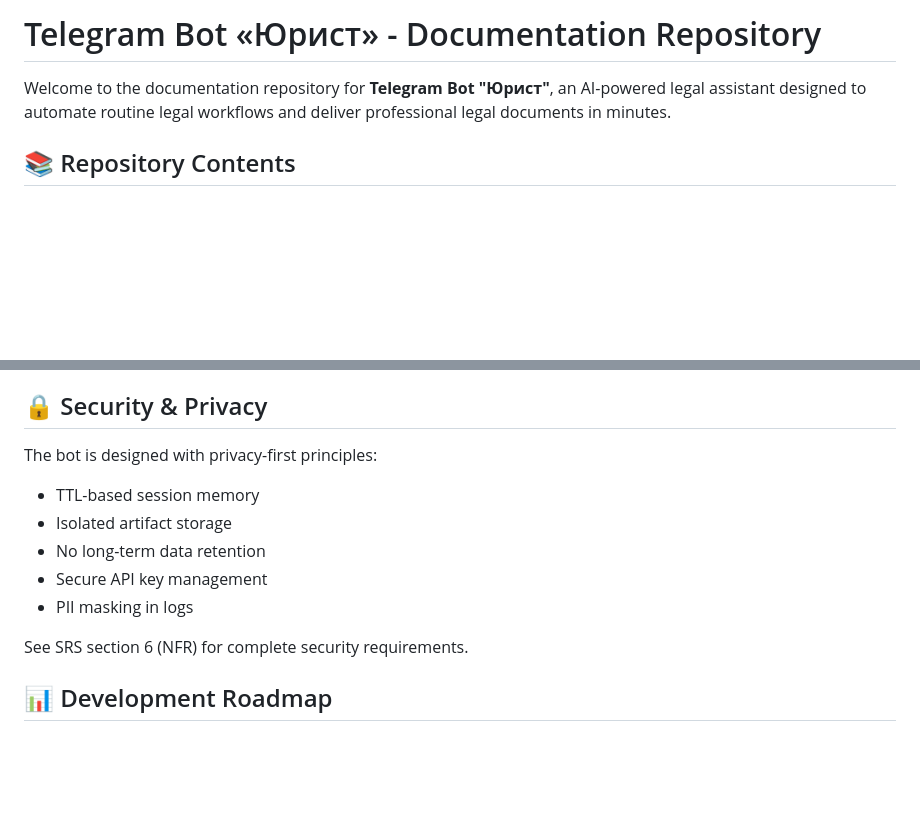
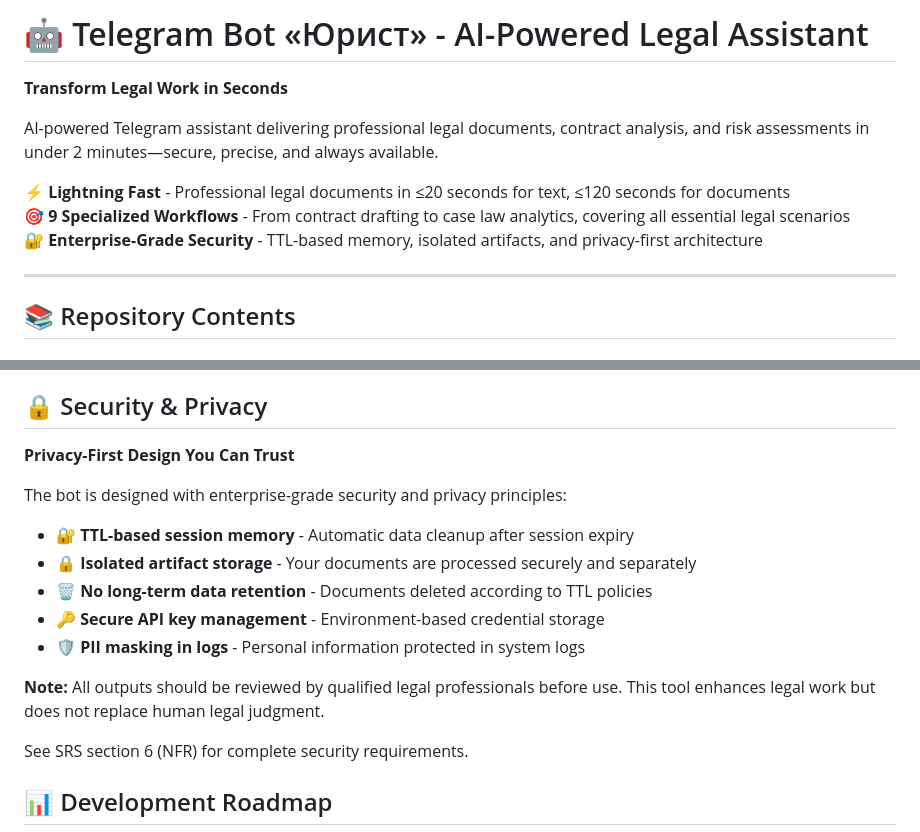
Before and after one commit to ArtemFilin1990/Ewabotjur, a Markdown page: README.md, 2 parts joined by grey strips. Drawn GitHub-style; blank space fills up the shorter version.

```diff
--- a/README.md
+++ b/README.md
@@ -1,6 +1,14 @@
-# Telegram Bot «Юрист» - Documentation Repository
+# 🤖 Telegram Bot «Юрист» - AI-Powered Legal Assistant
 
-Welcome to the documentation repository for **Telegram Bot "Юрист"**, an AI-powered legal assistant designed to automate routine legal workflows and deliver professional legal documents in minutes.
+**Transform Legal Work in Seconds**
+
+AI-powered Telegram assistant delivering professional legal documents, contract analysis, and risk assessments in under 2 minutes—secure, precise, and always available.
+
+⚡ **Lightning Fast** - Professional legal documents in ≤20 seconds for text, ≤120 seconds for documents
+🎯 **9 Specialized Workflows** - From contract drafting to case law analytics, covering all essential legal scenarios
+🔐 **Enterprise-Grade Security** - TTL-based memory, isolated artifacts, and privacy-first architecture
+
+---
 
 ## 📚 Repository Contents
 
@@ -123,12 +157,16 @@ Review all three documents:
 
 ## 🔒 Security & Privacy
 
-The bot is designed with privacy-first principles:
-- TTL-based session memory
-- Isolated artifact storage
-- No long-term data retention
-- Secure API key management
-- PII masking in logs
+**Privacy-First Design You Can Trust**
+
+The bot is designed with enterprise-grade security and privacy principles:
+- 🔐 **TTL-based session memory** - Automatic data cleanup after session expiry
+- 🔒 **Isolated artifact storage** - Your documents are processed securely and separately
+- 🗑️ **No long-term data retention** - Documents deleted according to TTL policies
+- 🔑 **Secure API key management** - Environment-based credential storage
+- 🛡️ **PII masking in logs** - Personal information protected in system logs
+
+**Note:** All outputs should be reviewed by qualified legal professionals before use. This tool enhances legal work but does not replace human legal judgment.
 
 See SRS section 6 (NFR) for complete security requirements.
 
```
Also changed, not shown: other parts of README.md (+97 -29 lines).
